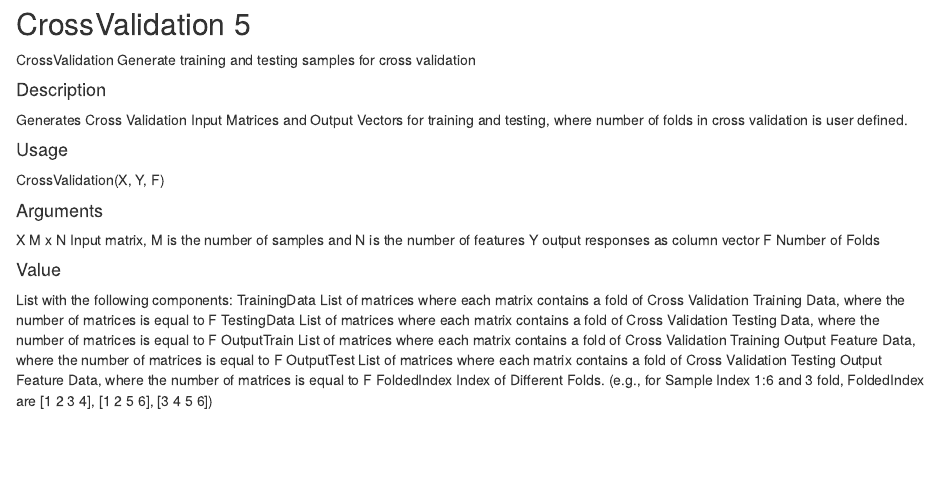
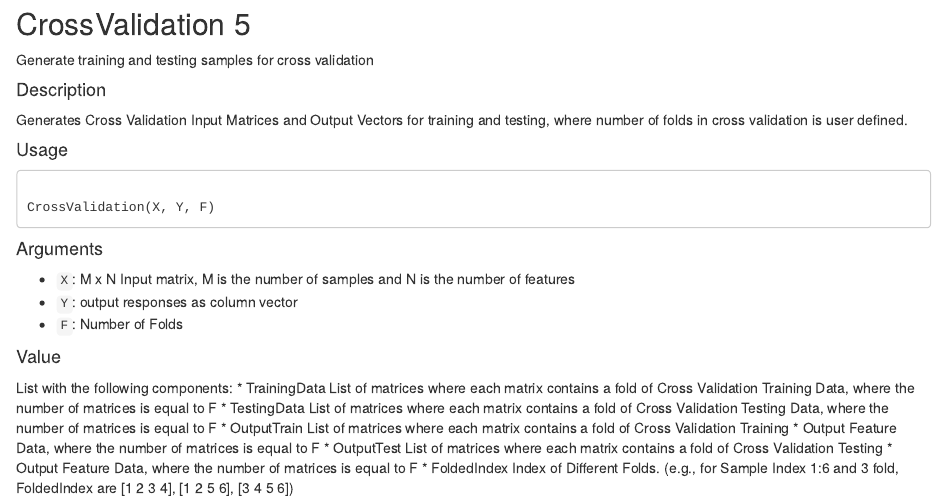
Before and after one commit to ForestryAnalytics/RF_packages, an R Markdown document (MultivariateRF/CrossValidation.Rmd): the page in a window 1100 px wide, from its top. Rendered offline with R 4.5, knitr and Pandoc, with nearby package versions.

Commit message:
Update CrossValidation.Rmd

```diff
--- a/MultivariateRF/CrossValidation.Rmd
+++ b/MultivariateRF/CrossValidation.Rmd
@@ -1,27 +1,29 @@
 ## CrossValidation 5
-CrossValidation Generate training and testing samples for cross validation
+Generate training and testing samples for cross validation
 
 #### Description
 Generates Cross Validation Input Matrices and Output Vectors for training and testing, where number
 of folds in cross validation is user defined.
 
 #### Usage
+<pre><code>
 CrossValidation(X, Y, F)
+</code></pre>
 
 #### Arguments
-X M x N Input matrix, M is the number of samples and N is the number of features
-Y output responses as column vector
-F Number of Folds
+* ``X``: M x N Input matrix, M is the number of samples and N is the number of features
+* ``Y``: output responses as column vector
+* ``F``: Number of Folds
 
 #### Value
 List with the following components:
-TrainingData List of matrices where each matrix contains a fold of Cross Validation Training
+* TrainingData List of matrices where each matrix contains a fold of Cross Validation Training
 Data, where the number of matrices is equal to F
-TestingData List of matrices where each matrix contains a fold of Cross Validation Testing
+* TestingData List of matrices where each matrix contains a fold of Cross Validation Testing
 Data, where the number of matrices is equal to F
-OutputTrain List of matrices where each matrix contains a fold of Cross Validation Training
-Output Feature Data, where the number of matrices is equal to F
-OutputTest List of matrices where each matrix contains a fold of Cross Validation Testing
-Output Feature Data, where the number of matrices is equal to F
-FoldedIndex Index of Different Folds. (e.g., for Sample Index 1:6 and 3 fold, FoldedIndex
+* OutputTrain List of matrices where each matrix contains a fold of Cross Validation Training
+* Output Feature Data, where the number of matrices is equal to F
+* OutputTest List of matrices where each matrix contains a fold of Cross Validation Testing
+* Output Feature Data, where the number of matrices is equal to F
+* FoldedIndex Index of Different Folds. (e.g., for Sample Index 1:6 and 3 fold, FoldedIndex
 are [1 2 3 4], [1 2 5 6], [3 4 5 6])
```
